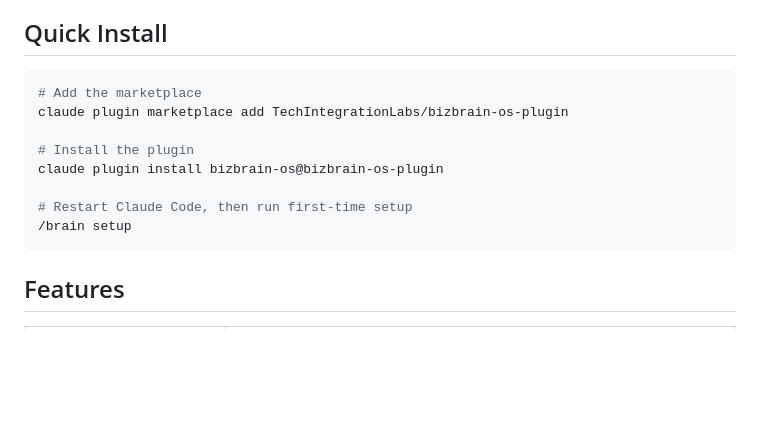
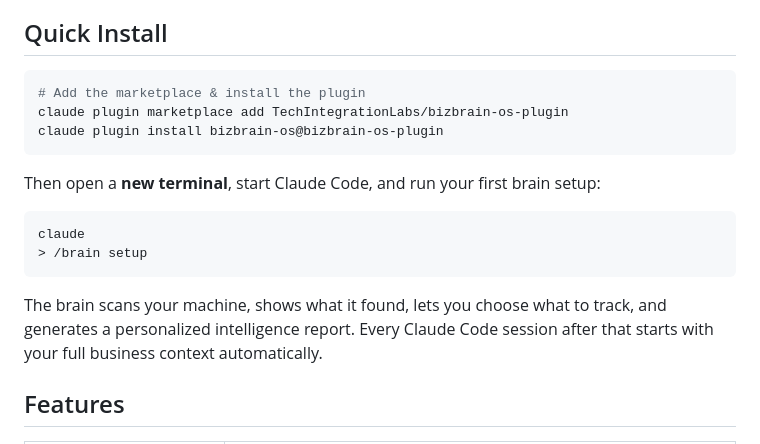
Before and after one commit to TechIntegrationLabs/bizbrain-os-plugin, a Markdown page: README.md, the part around the change. Rendered like a GitHub page; blank space fills up the shorter version.

````diff
--- a/README.md
+++ b/README.md
@@ -13,15 +13,19 @@ No more re-explaining your tech stack. No more listing your clients again. No mo
 ## Quick Install
 
 ```bash
-# Add the marketplace
+# Add the marketplace & install the plugin
 claude plugin marketplace add TechIntegrationLabs/bizbrain-os-plugin
+claude plugin install bizbrain-os@bizbrain-os-plugin
+```
 
-# Install the plugin
-claude plugin install bizbrain-os@bizbrain-os-plugin
+Then open a **new terminal**, start Claude Code, and run your first brain setup:
 
-# Restart Claude Code, then run first-time setup
-/brain setup
 ```
+claude
+> /brain setup
+```
+
+The brain scans your machine, shows what it found, lets you choose what to track, and generates a personalized intelligence report. Every Claude Code session after that starts with your full business context automatically.
 
 ## Features
 
````
